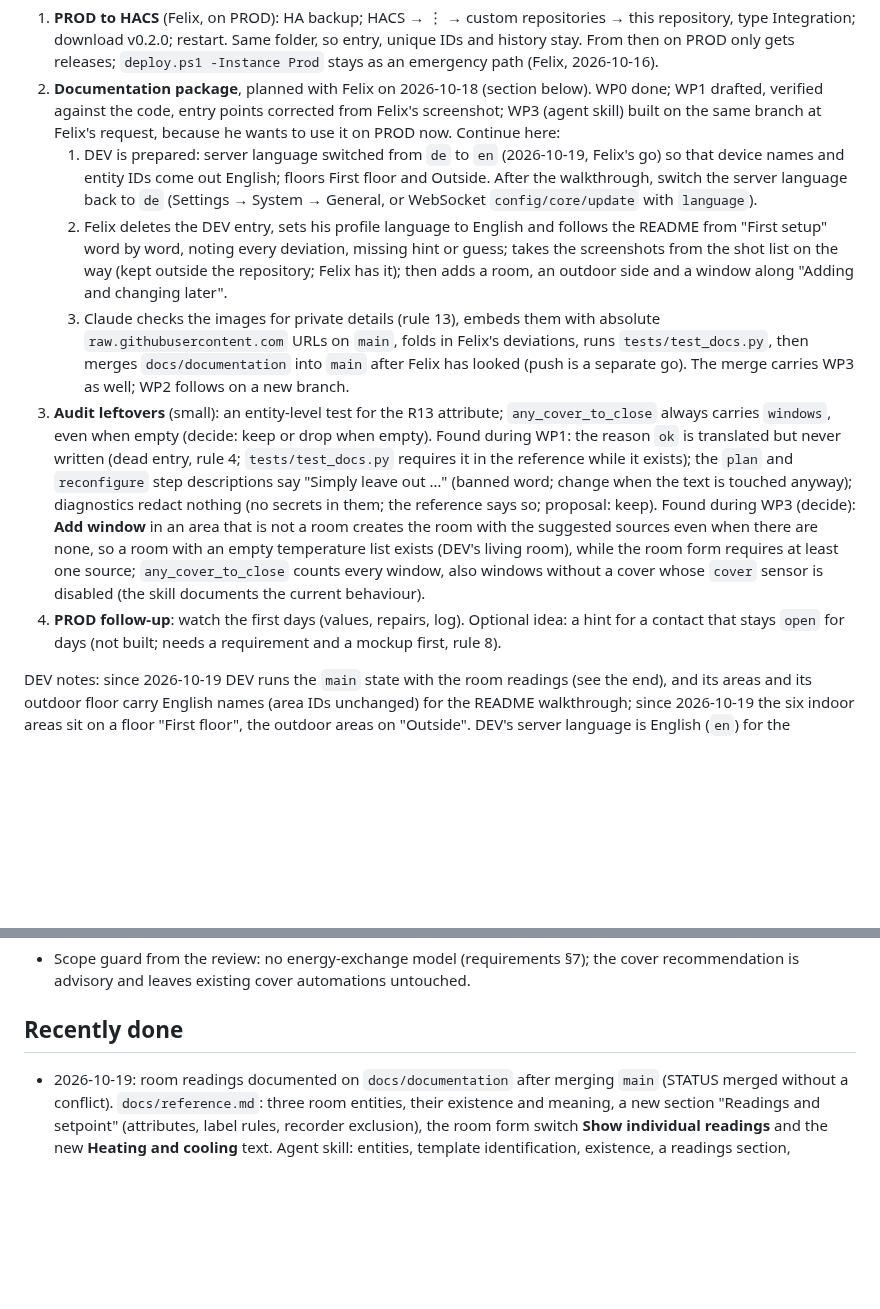
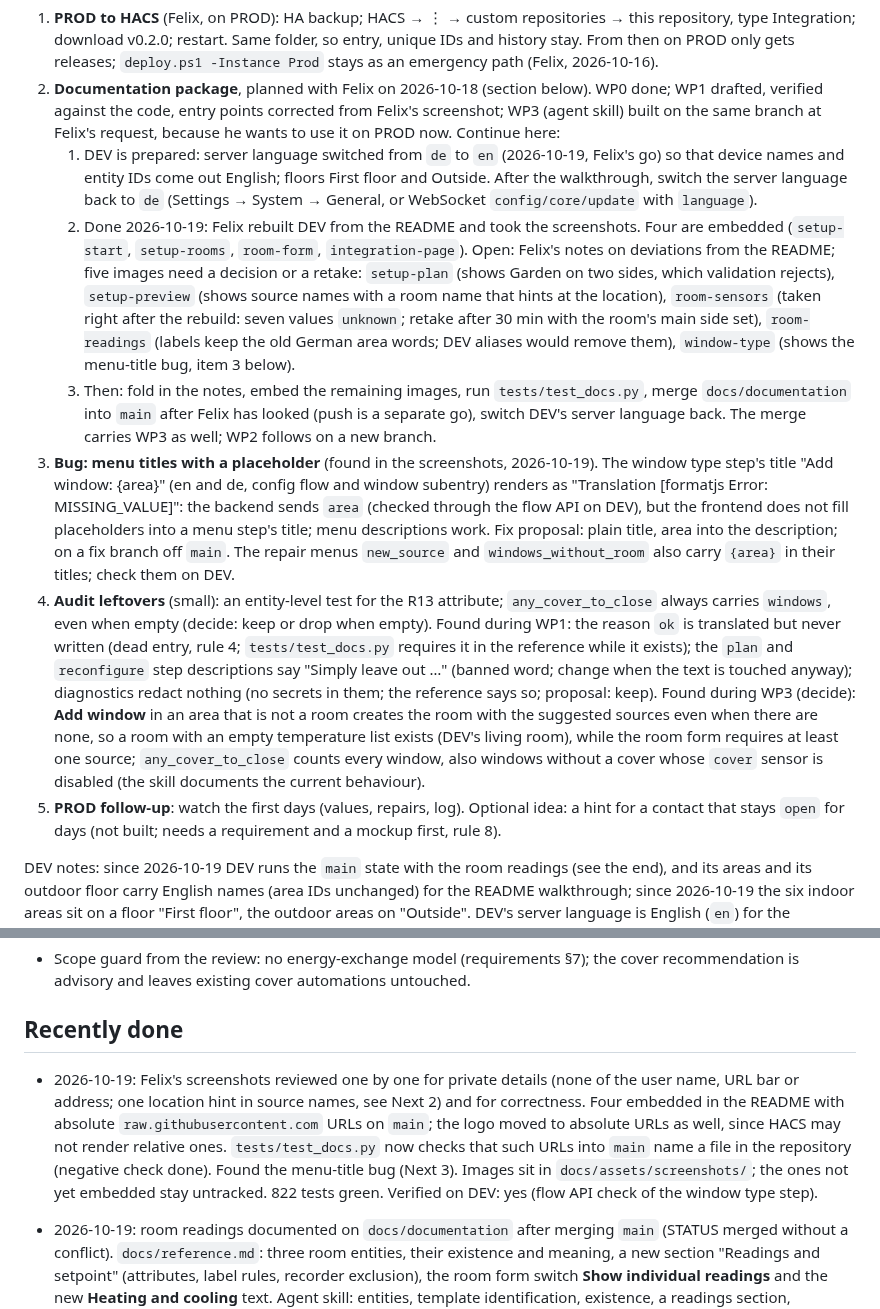
Before and after one commit to patchingfailed/home_assistant_climate_hub, a Markdown page: docs/STATUS.md, 2 parts joined by grey strips. Drawn GitHub-style; blank space fills up the shorter version.

Commit message:
docs: first screenshots in the README, image URLs checked
Four of Felix's DEV screenshots (setup start, rooms, room form,
integration page) go into the README with absolute raw.githubusercontent
URLs on main, which GitHub and HACS both render; the logo uses them too.
The docs test checks that every such URL names a file in the
repository. STATUS records the open images and the menu-title bug the
screenshots revealed.

Co-Authored-By: Claude Opus 5.5 <noreply@anthropic.com>

```diff
--- a/docs/STATUS.md
+++ b/docs/STATUS.md
@@ -25,15 +25,23 @@ Branches (CLAUDE.md rule 14): `main` is the current line. `docs/documentation` i
    1. DEV is prepared: server language switched from `de` to `en` (2026-10-19, Felix's go) so that device names and
       entity IDs come out English; floors First floor and Outside. After the walkthrough, switch the server language
       back to `de` (Settings → System → General, or WebSocket `config/core/update` with `language`).
-   2. Felix deletes the DEV entry, sets his profile language to English and follows the README from "First setup"
-      word by word, noting every deviation, missing hint or guess; takes the screenshots from the shot list on the
-      way (kept outside the repository; Felix has it); then adds a room, an outdoor side and a window along "Adding
-      and changing later".
-   3. Claude checks the images for private details (rule 13), embeds them with absolute `raw.githubusercontent.com`
-      URLs on `main`, folds in Felix's deviations, runs `tests/test_docs.py`, then merges `docs/documentation` into
-      `main` after Felix has looked (push is a separate go). The merge carries WP3 as well; WP2 follows on a new
-      branch.
-3. **Audit leftovers** (small): an entity-level test for the R13 attribute; `any_cover_to_close` always carries
+   2. Done 2026-10-19: Felix rebuilt DEV from the README and took the screenshots. Four are embedded
+      (`setup-start`, `setup-rooms`, `room-form`, `integration-page`). Open: Felix's notes on deviations from the
+      README; five images need a decision or a retake: `setup-plan` (shows Garden on two sides, which validation
+      rejects), `setup-preview` (shows source names with a room name that hints at the location), `room-sensors`
+      (taken right after the rebuild: seven values `unknown`; retake after 30 min with the room's main side set),
+      `room-readings` (labels keep the old German area words; DEV aliases would remove them), `window-type` (shows
+      the menu-title bug, item 3 below).
+   3. Then: fold in the notes, embed the remaining images, run `tests/test_docs.py`, merge `docs/documentation` into
+      `main` after Felix has looked (push is a separate go), switch DEV's server language back. The merge carries
+      WP3 as well; WP2 follows on a new branch.
+3. **Bug: menu titles with a placeholder** (found in the screenshots, 2026-10-19). The window type step's title "Add
+   window: {area}" (en and de, config flow and window subentry) renders as "Translation [formatjs Error:
+   MISSING_VALUE]": the backend sends `area` (checked through the flow API on DEV), but the frontend does not fill
+   placeholders into a menu step's title; menu descriptions work. Fix proposal: plain title, area into the
+   description; on a fix branch off `main`. The repair menus `new_source` and `windows_without_room` also carry
+   `{area}` in their titles; check them on DEV.
+4. **Audit leftovers** (small): an entity-level test for the R13 attribute; `any_cover_to_close` always carries
    `windows`, even when empty (decide: keep or drop when empty). Found during WP1: the reason `ok` is translated but
    never written (dead entry, rule 4; `tests/test_docs.py` requires it in the reference while it exists); the `plan`
    and `reconfigure` step descriptions say "Simply leave out …" (banned word; change when the text is touched anyway);
@@ -42,7 +50,7 @@ Branches (CLAUDE.md rule 14): `main` is the current line. `docs/documentation` i
    so a room with an empty temperature list exists (DEV's living room), while the room form requires at least one
    source; `any_cover_to_close` counts every window, also windows without a cover whose `cover` sensor is disabled
    (the skill documents the current behaviour).
-4. **PROD follow-up**: watch the first days (values, repairs, log). Optional idea: a hint for a contact that stays
+5. **PROD follow-up**: watch the first days (values, repairs, log). Optional idea: a hint for a contact that stays
    `open` for days (not built; needs a requirement and a mockup first, rule 8).
 
 DEV notes: since 2026-10-19 DEV runs the `main` state with the room readings (see the end), and its areas and its
@@ -119,6 +127,13 @@ two sections (dew point, recommendation) and could follow them, and no link or s
   leaves existing cover automations untouched.
 
 ## Recently done
+
+- 2026-10-19: Felix's screenshots reviewed one by one for private details (none of the user name, URL bar or
+  address; one location hint in source names, see Next 2) and for correctness. Four embedded in the README with
+  absolute `raw.githubusercontent.com` URLs on `main`; the logo moved to absolute URLs as well, since HACS may not
+  render relative ones. `tests/test_docs.py` now checks that such URLs into `main` name a file in the repository
+  (negative check done). Found the menu-title bug (Next 3). Images sit in `docs/assets/screenshots/`; the ones not
+  yet embedded stay untracked. 822 tests green. Verified on DEV: yes (flow API check of the window type step).
 
 - 2026-10-19: room readings documented on `docs/documentation` after merging `main` (STATUS merged without a
   conflict). `docs/reference.md`: three room entities, their existence and meaning, a new section "Readings and
```
Also changed, not shown: README.md (+10 -2 lines), docs/assets/screenshots/integration-page.png (added), docs/assets/screenshots/room-form.png (added), docs/assets/screenshots/setup-rooms.png (added), docs/assets/screenshots/setup-start.png (added), 1 other file.
